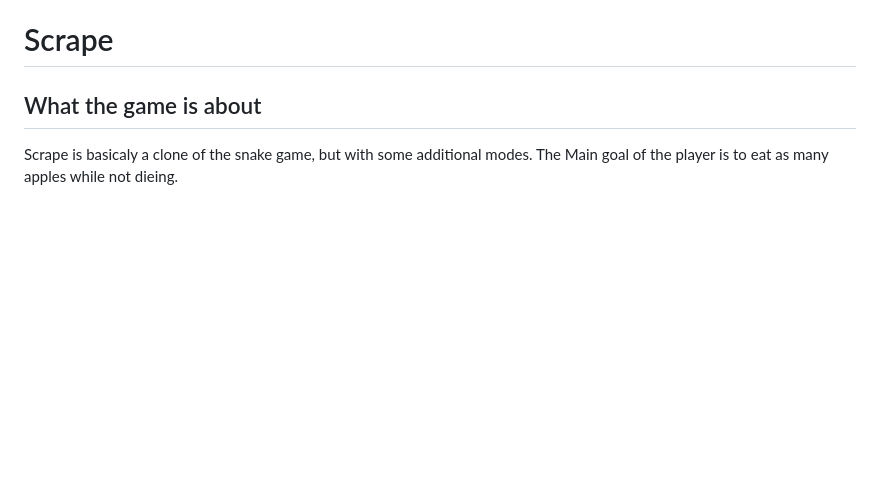
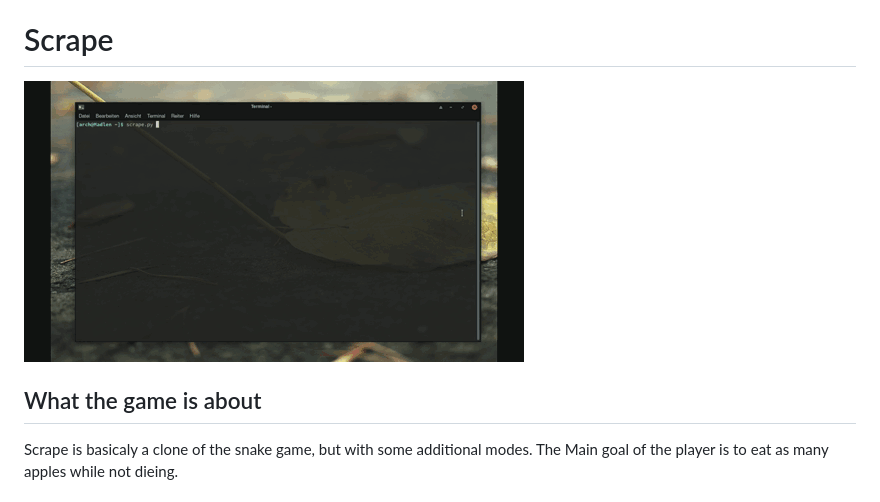
Before and after one commit to lxgr-linux/scrap_engine, a Markdown page: README.md, the part around the change. Rendered like a GitHub page; pictures changed too: demo.gif (added); blank space fills up the shorter version.

```diff
--- a/README.md
+++ b/README.md
@@ -30,7 +30,7 @@ For reading keyboard input in TTY or via ssh or telnet you may use reader.sh to
 
 
 # Scrape
-
+![Demo](demo.gif)
 ## What the game is about
 Scrape is basicaly a clone of the snake game, but with some additional modes. The Main goal of the player is to eat as many apples while not dieing.
 
```
